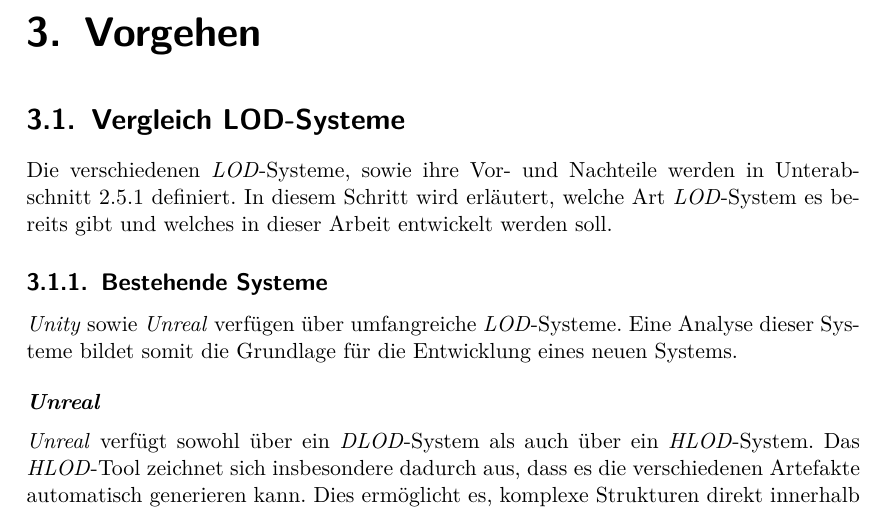
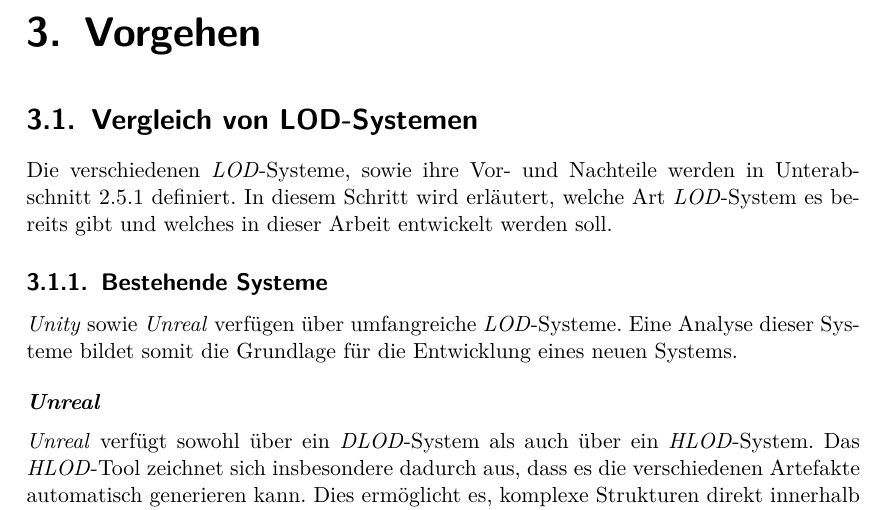
Before and after one commit to kreativwebdesign/lode, a LaTeX document (documentation/report/doc.tex, which reads documentation/report/parts/vorgehen_methoden.tex): part of page 28 of 88, cut so that both start at the same text. Compiled offline with pdfLaTeX; a missing bibliography style is replaced by a similar one.

Commit message:
rephrase chapters

```diff
--- a/documentation/report/parts/vorgehen_methoden.tex
+++ b/documentation/report/parts/vorgehen_methoden.tex
@@ -6,7 +6,7 @@
 % !TEX TS-program = pdflatexmk
 % !TEX encoding = UTF-8 Unicode
 % !TEX root = ../doc.tex
-\section{Vergleich LOD-Systeme}
+\section{Vergleich von LOD-Systemen}
 Die verschiedenen \e{LOD}-Systeme, sowie ihre Vor- und Nachteile werden in \autoref{chap:differentLodApproaches} definiert. In diesem Schritt wird erläutert, welche Art \e{LOD}-System es bereits gibt und welches in dieser Arbeit entwickelt werden soll.
 
 \subsection{Bestehende Systeme}
```
